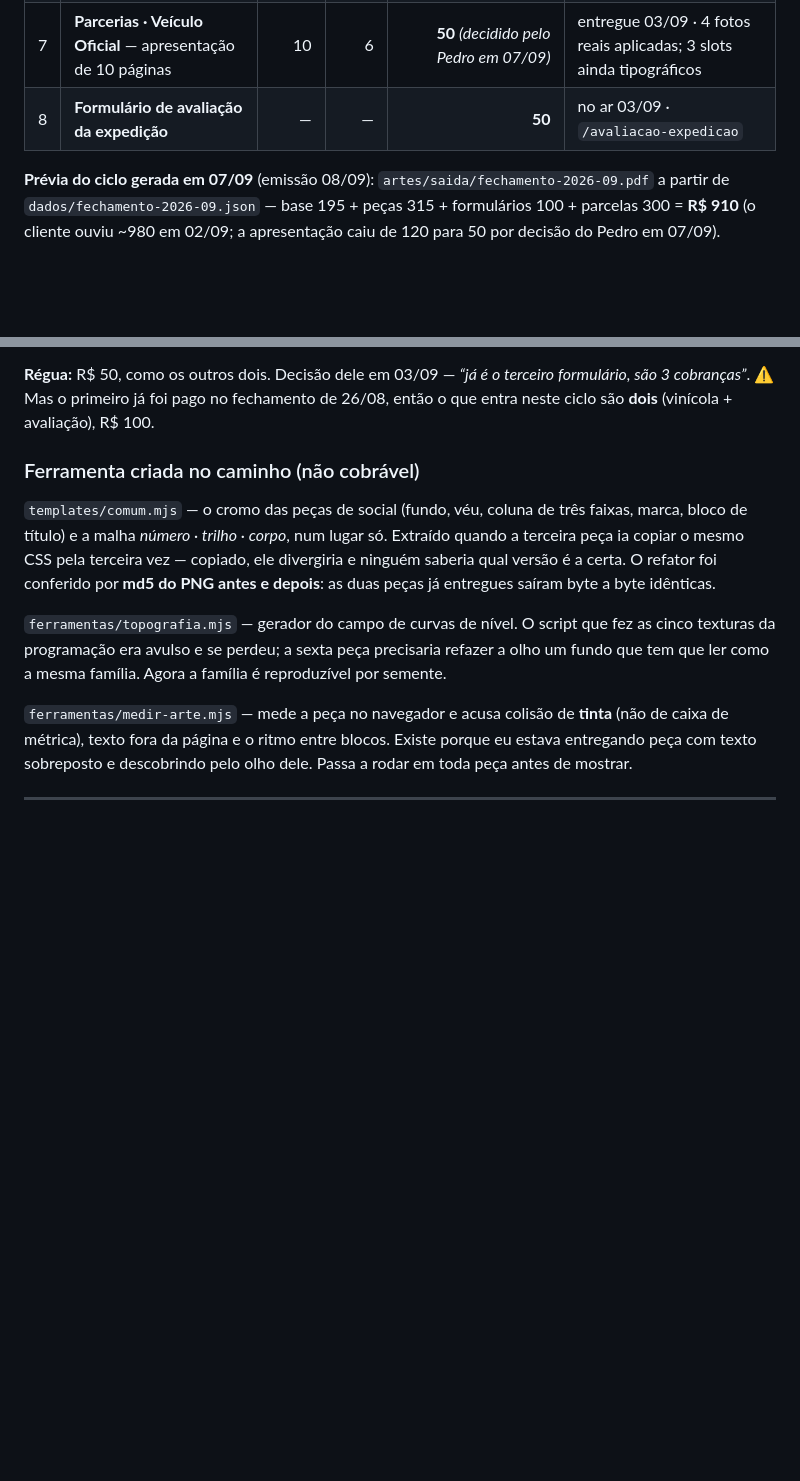
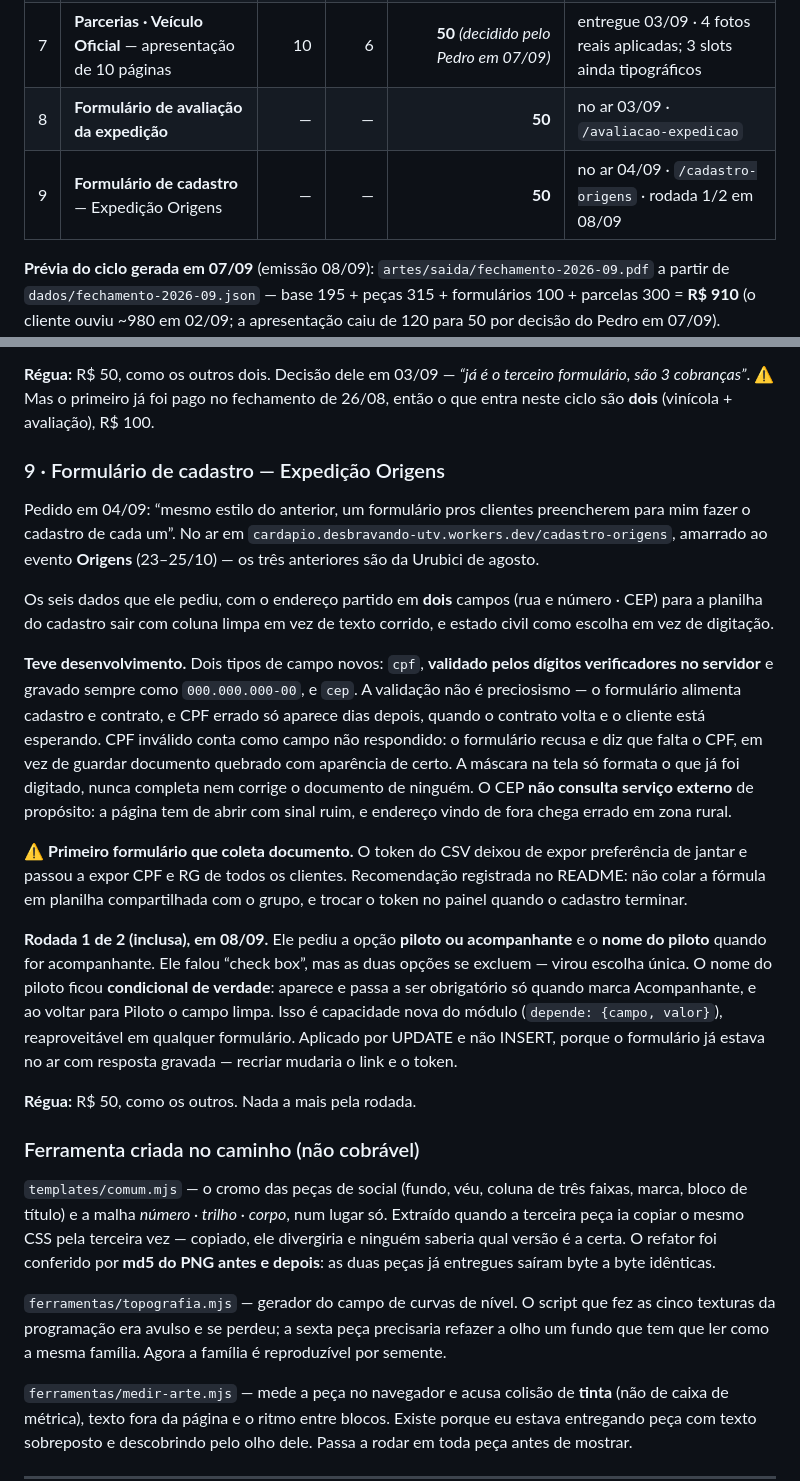
Before and after one commit to pethrus07/estudio-briefing-desbravando-utv, a Markdown page: artes/CONTROLE-DE-ARTES.md, 2 parts joined by grey strips. GitHub-like rendering; blank space fills up the shorter version.

Commit message:
negocio(desbravando): registra o formulario de cadastro e a rodada de 08/09

```diff
--- a/artes/CONTROLE-DE-ARTES.md
+++ b/artes/CONTROLE-DE-ARTES.md
@@ -121,6 +121,7 @@ arquivos vetoriais auditados, um por UTV — e não o conserto.
 | 6 | **Expedição Origens** — proposta em imagem | 1 | 1 | **50** *(proposto 07/09)* | entregue 02/09 · rodada 1/2 no mesmo dia (v2 do PDF) |
 | 7 | **Parcerias · Veículo Oficial** — apresentação de 10 páginas | 10 | 6 | **50** *(decidido pelo Pedro em 07/09)* | entregue 03/09 · 4 fotos reais aplicadas; 3 slots ainda tipográficos |
 | 8 | **Formulário de avaliação da expedição** | — | — | **50** | no ar 03/09 · `/avaliacao-expedicao` |
+| 9 | **Formulário de cadastro** — Expedição Origens | — | — | **50** | no ar 04/09 · `/cadastro-origens` · rodada 1/2 em 08/09 |
 
 **Prévia do ciclo gerada em 07/09** (emissão 08/09): `artes/saida/fechamento-2026-09.pdf` a partir de `dados/fechamento-2026-09.json` — base 195 + peças 315 + formulários 100 + parcelas 300 = **R$ 910** (o cliente ouviu ~980 em 02/09; a apresentação caiu de 120 para 50 por decisão do Pedro em 07/09). Programação a 120 confirmada por ele; logo lateral, conduta, drinks e Origens são proposta minha no critério dele.
 
@@ -372,6 +373,41 @@ existem mantiveram a promessa original — quem respondeu leu aquele texto.
 **Régua:** R$ 50, como os outros dois. Decisão dele em 03/09 — *“já é o terceiro
 formulário, são 3 cobranças”*. ⚠️ Mas o primeiro já foi pago no fechamento de 26/08, então
 o que entra neste ciclo são **dois** (vinícola + avaliação), R$ 100.
+
+### 9 · Formulário de cadastro — Expedição Origens
+
+Pedido em 04/09: “mesmo estilo do anterior, um formulário pros clientes preencherem para mim
+fazer o cadastro de cada um”. No ar em
+`cardapio.desbravando-utv.workers.dev/cadastro-origens`, amarrado ao evento **Origens**
+(23–25/10) — os três anteriores são da Urubici de agosto.
+
+Os seis dados que ele pediu, com o endereço partido em **dois** campos (rua e número · CEP)
+para a planilha do cadastro sair com coluna limpa em vez de texto corrido, e estado civil
+como escolha em vez de digitação.
+
+**Teve desenvolvimento.** Dois tipos de campo novos: `cpf`, **validado pelos dígitos
+verificadores no servidor** e gravado sempre como `000.000.000-00`, e `cep`. A validação não
+é preciosismo — o formulário alimenta cadastro e contrato, e CPF errado só aparece dias
+depois, quando o contrato volta e o cliente está esperando. CPF inválido conta como campo não
+respondido: o formulário recusa e diz que falta o CPF, em vez de guardar documento quebrado
+com aparência de certo. A máscara na tela só formata o que já foi digitado, nunca completa
+nem corrige o documento de ninguém. O CEP **não consulta serviço externo** de propósito: a
+página tem de abrir com sinal ruim, e endereço vindo de fora chega errado em zona rural.
+
+⚠️ **Primeiro formulário que coleta documento.** O token do CSV deixou de expor preferência
+de jantar e passou a expor CPF e RG de todos os clientes. Recomendação registrada no README:
+não colar a fórmula em planilha compartilhada com o grupo, e trocar o token no painel quando
+o cadastro terminar.
+
+**Rodada 1 de 2 (inclusa), em 08/09.** Ele pediu a opção **piloto ou acompanhante** e o
+**nome do piloto** quando for acompanhante. Ele falou “check box”, mas as duas opções se
+excluem — virou escolha única. O nome do piloto ficou **condicional de verdade**: aparece e
+passa a ser obrigatório só quando marca Acompanhante, e ao voltar para Piloto o campo limpa.
+Isso é capacidade nova do módulo (`depende: {campo, valor}`), reaproveitável em qualquer
+formulário. Aplicado por UPDATE e não INSERT, porque o formulário já estava no ar com
+resposta gravada — recriar mudaria o link e o token.
+
+**Régua:** R$ 50, como os outros. Nada a mais pela rodada.
 
 ### Ferramenta criada no caminho (não cobrável)
 
```
